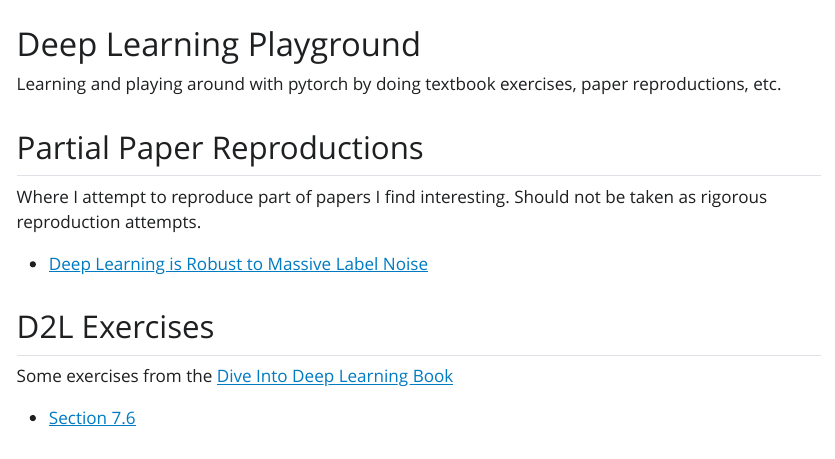
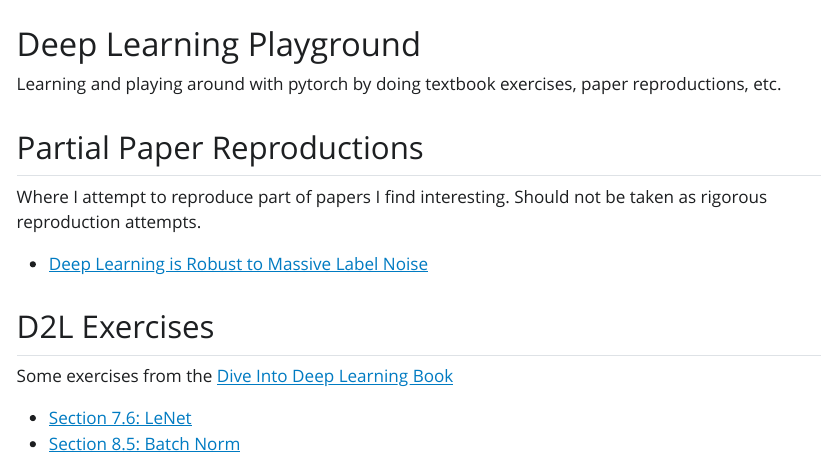
Before and after one commit to emiliocantuc/dl-playground, a Quarto document (index.qmd): the page in a window 1100 px wide, from its top. The pictures show the output file index.html that the author committed with the source, opened offline; Quarto's library style sheets are replaced by a plain one without menus.

Commit message:
8-5 d2l link

```diff
--- a/index.qmd
+++ b/index.qmd
@@ -11,4 +11,5 @@ Where I attempt to reproduce part of papers I find interesting. Should not be ta
 ## D2L Exercises
 Some exercises from the [Dive Into Deep Learning Book](https://www.d2l.ai)
 
-- [Section 7.6](/d2l-exercises/7-6.html)
+- [Section 7.6: LeNet](/d2l-exercises/7-6.html)
+- [Section 8.5: Batch Norm](/d2l-exercises/8-5.html)
```
Also changed, not shown: index.html.
